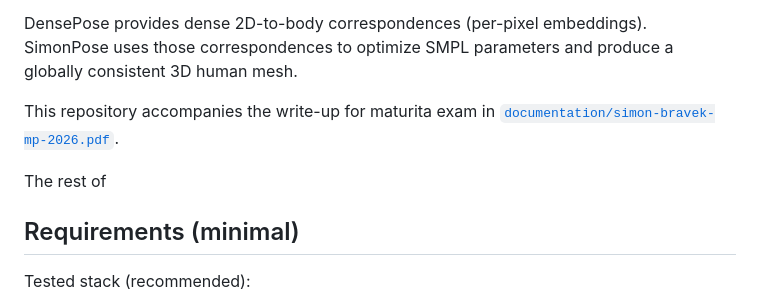
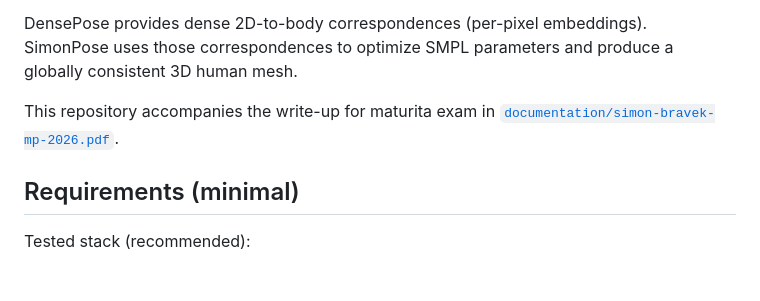
Before and after one commit to simonbravek/SimonPose, a Markdown page: README.md, the part around the change. Rendered like a GitHub page; blank space fills up the shorter version.

```diff
--- a/README.md
+++ b/README.md
@@ -6,8 +6,6 @@ SimonPose is a research prototype exploring how to improve monocular human pose
 DensePose provides dense 2D-to-body correspondences (per-pixel embeddings). SimonPose uses those correspondences to optimize SMPL parameters and produce a globally consistent 3D human mesh.
 
 This repository accompanies the write-up for maturita exam in [`documentation/simon-bravek-mp-2026.pdf`](documentation/simon-bravek-mp-2026.pdf).
-
-The rest of
 
 ## Requirements (minimal)
 
```
